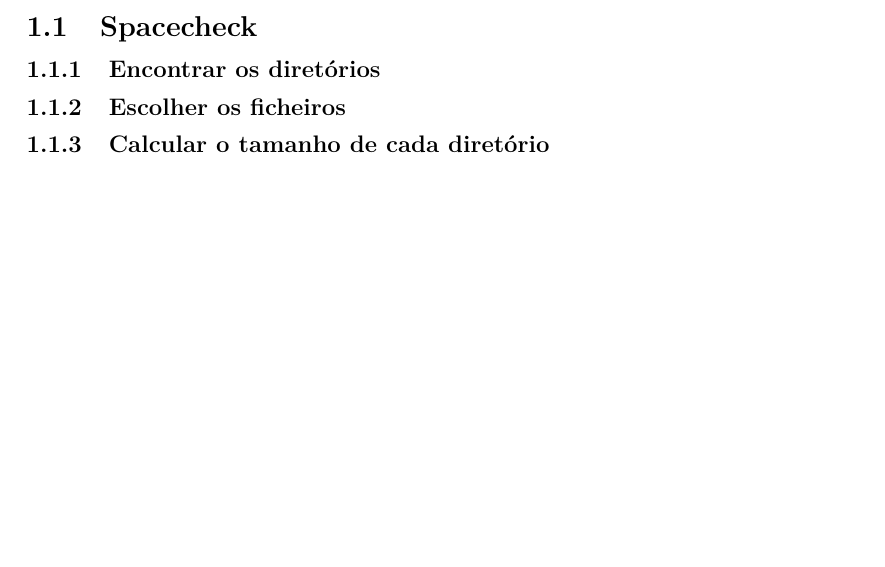
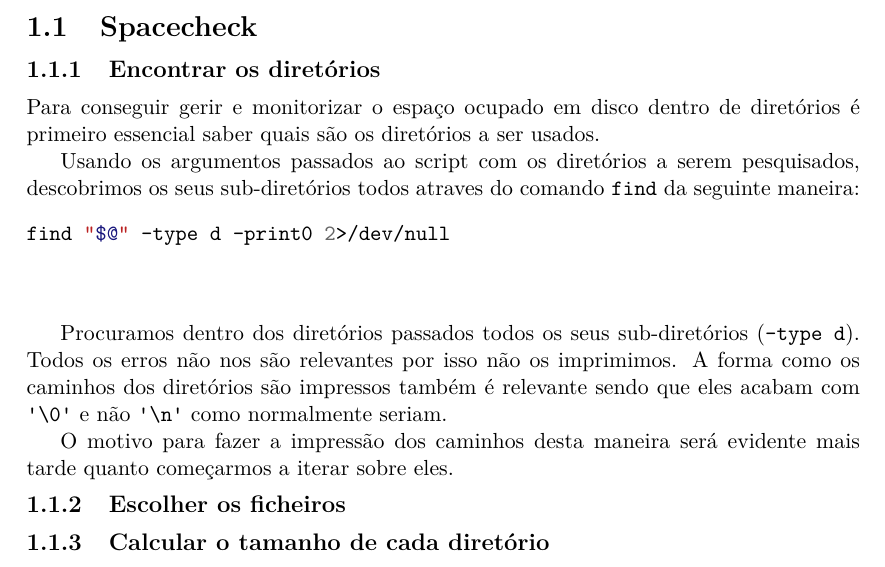
Before and after one commit to JCapucho/Trabalho-SO-1, a LaTeX document (relatorio/main.tex, which reads relatorio/implementation.tex): part of page 3 of 10, cut so that both start at the same text, the shorter picture padded with empty space. Compiled offline with XeLaTeX.

Commit message:
relatorio: content for "Encontrar diretorios"

```diff
--- a/relatorio/implementation.tex
+++ b/relatorio/implementation.tex
@@ -3,6 +3,26 @@
 \section{Spacecheck}
 
 \subsection{Encontrar os diretórios}
+
+Para conseguir gerir e monitorizar o espaço ocupado em disco dentro de
+diretórios é primeiro essencial saber quais são os diretórios a ser usados.
+
+Usando os argumentos passados ao script com os diretórios a serem pesquisados,
+descobrimos os seus sub-diretórios todos atraves do comando
+\mintinline{bash}{find} da seguinte maneira:
+\begin{listing}[H]
+  \begin{minted}{bash}
+    find "$@" -type d -print0 2>/dev/null
+  \end{minted}
+\end{listing}
+Procuramos dentro dos diretórios passados todos os seus sub-diretórios
+(\mintinline{bash}{-type d}). Todos os erros não nos são relevantes por isso
+não os imprimimos. A forma como os caminhos dos diretórios são impressos também
+é relevante sendo que eles acabam com \Verb|'\0'| e não \Verb|'\n'| como normalmente
+seriam.
+
+O motivo para fazer a impressão dos caminhos desta maneira será evidente mais
+tarde quanto começarmos a iterar sobre eles.
 
 \subsection{Escolher os ficheiros}
 
```
